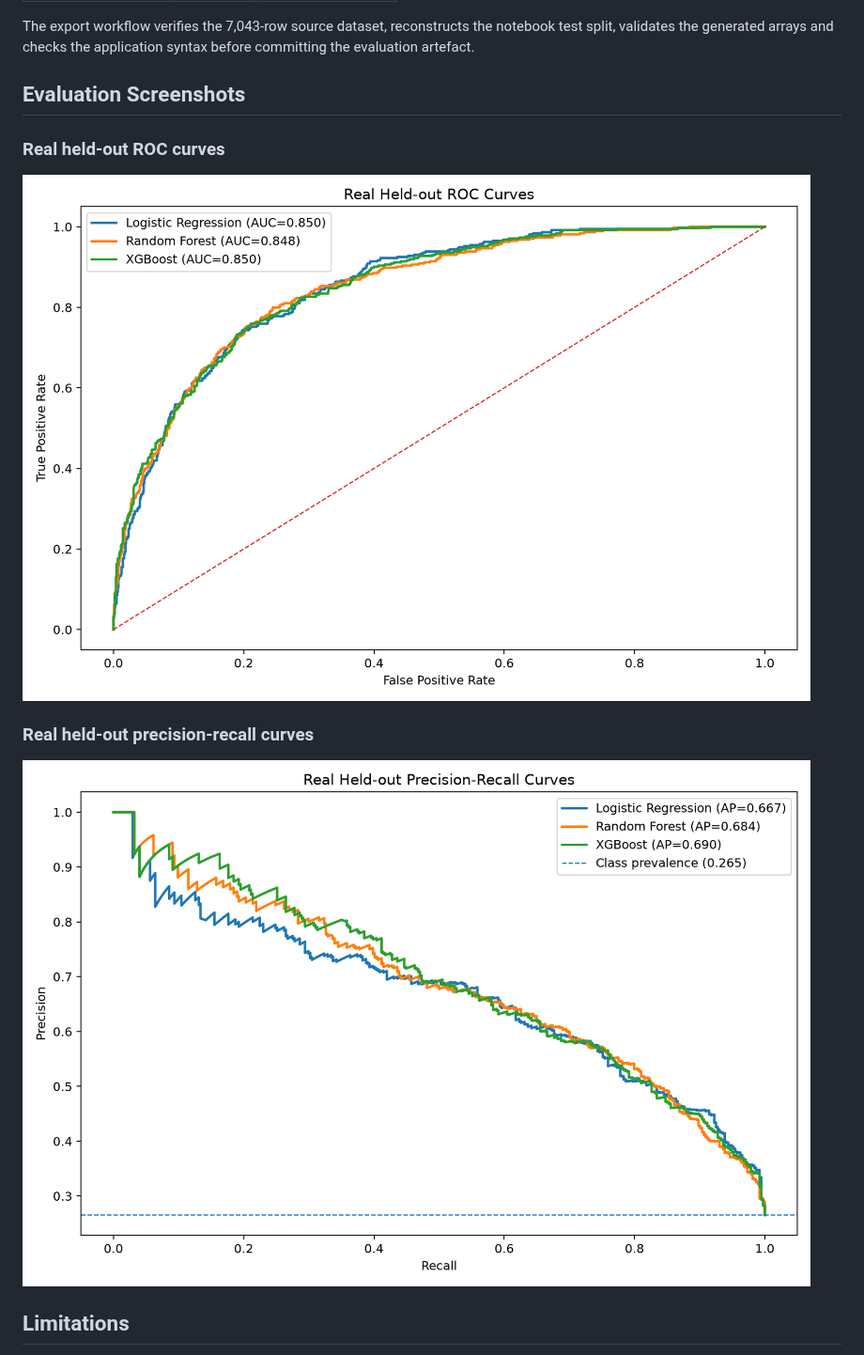
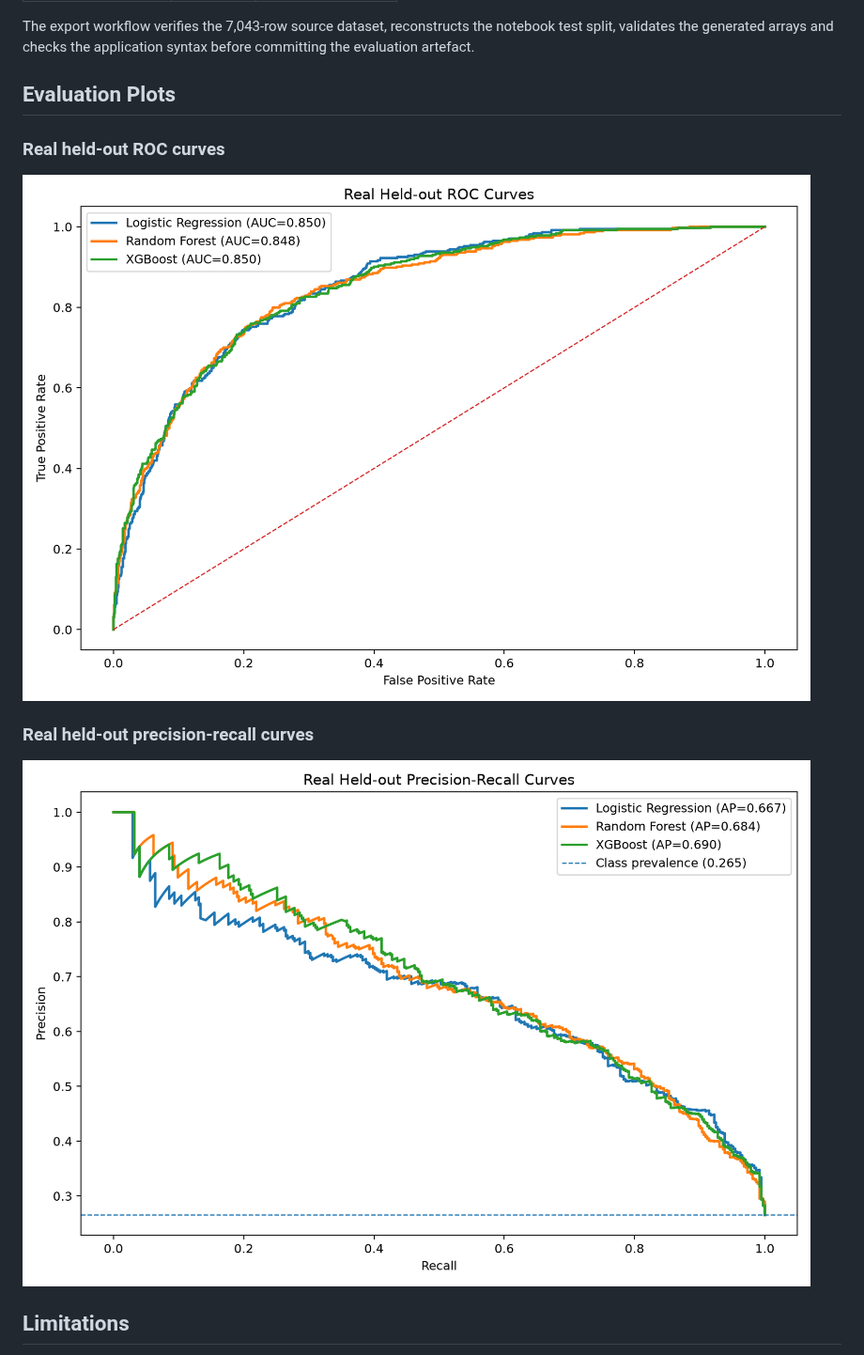
Before and after one commit to Shakya658/customer-churn, a Markdown page: README.md, the part around the change. Shown at 94% size. Drawn GitHub-style.

Commit message:
feat: move evaluation charts to plots

```diff
--- a/README.md
+++ b/README.md
@@ -191,15 +191,15 @@ The test split contains **1,409 customers**, including **374 churn cases** (26.5
 
 The export workflow verifies the 7,043-row source dataset, reconstructs the notebook test split, validates the generated arrays and checks the application syntax before committing the evaluation artefact.
 
-## Evaluation Screenshots
+## Evaluation Plots
 
 ### Real held-out ROC curves
 
-![Real held-out ROC curves](assets/screenshots/real_roc_curves.png)
+![Real held-out ROC curves](assets/plots/real_roc_curves.png)
 
 ### Real held-out precision-recall curves
 
-![Real held-out precision-recall curves](assets/screenshots/real_precision_recall_curves.png)
+![Real held-out precision-recall curves](assets/plots/real_precision_recall_curves.png)
 
 ## Limitations
 
```
Also changed, not shown: assets/plots/real_precision_recall_curves.png (renamed from assets/screenshots/real_precision_recall_curves.png), assets/plots/real_roc_curves.png (renamed from assets/screenshots/real_roc_curves.png).
